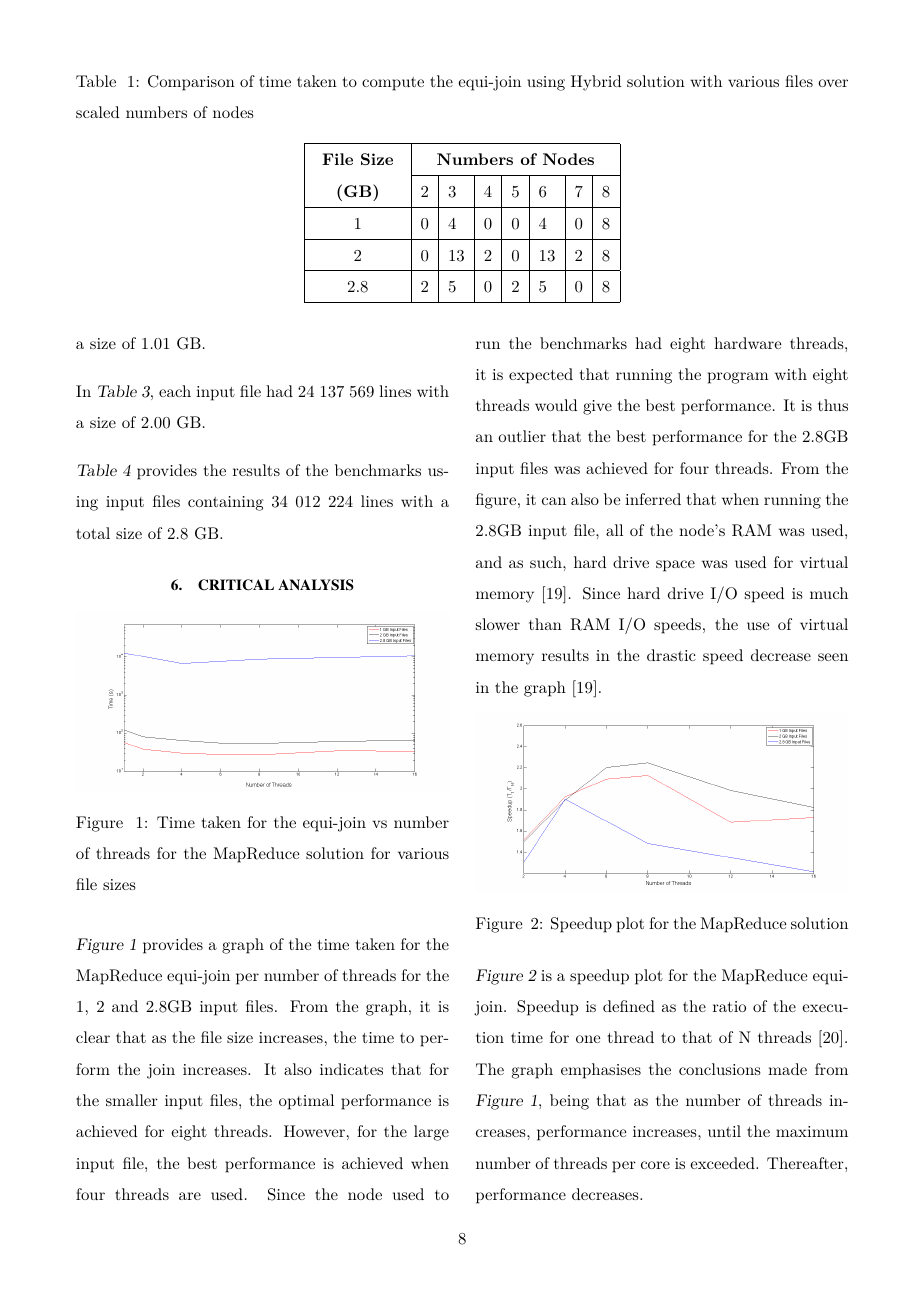
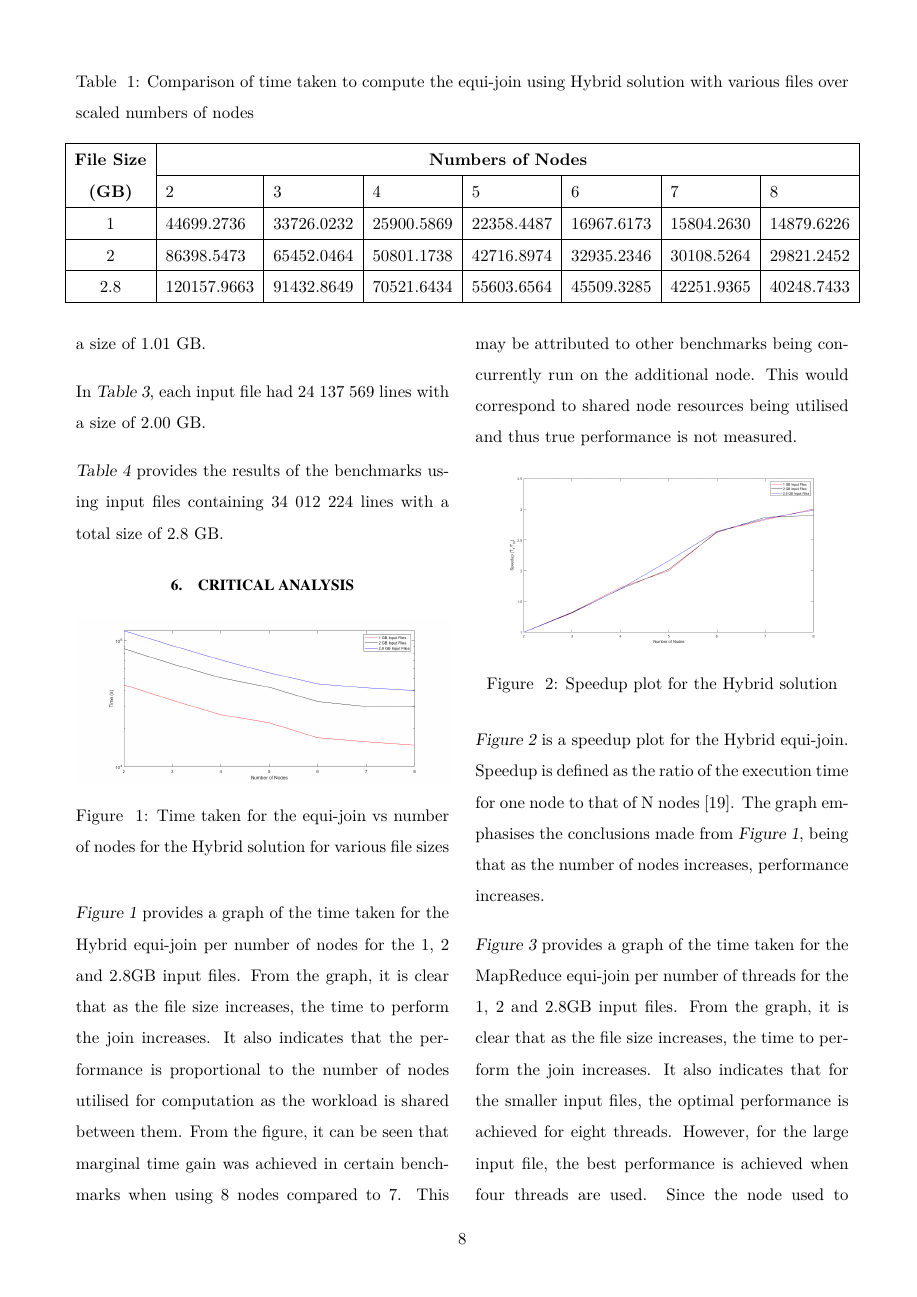
Before and after one commit to kayjayB/Distributed-Equi-Join, a LaTeX document (Documentation/ELEN4020 Project Report.tex): page 8 of 11 before the commit and page 8 of 12 after it. Compiled offline with pdfLaTeX.

Commit message:
Hybrid results

```diff
--- a/Documentation/ELEN4020 Project Report.tex
+++ b/Documentation/ELEN4020 Project Report.tex
@@ -40,6 +40,7 @@
 \usepackage{url}
 \def\UrlBreaks{\do\/\do-}
 \usepackage{breakurl}
+\usepackage{chngpage}
 \usepackage[super]{nth}
 \usepackage{color} %red, green, blue, yellow, cyan, magenta, black, white
 \definecolor{mygreen}{RGB}{28,172,0} % color values Red, Green, Blue
@@ -310,21 +311,23 @@ The MapReduce solution was run on a single node, consisting of eight Intel i7 CP
 
 \begin{table*}[!htbp]
+	\caption{Comparison of time taken to compute the equi-join using Hybrid solution with various files over scaled numbers of nodes}
+	\begin{adjustwidth}{-.5in}{-.5in}
 	\centering
-	\caption{Comparison of time taken to compute the equi-join using Hybrid solution with various files over scaled numbers of nodes}
 	\label{tab:results1}
 
 	\begin{tabular}{|c|l|l|l|l|l|l|l|}
 		\hline
-		\multirow{2}{2cm}{\centering{\textbf{File Size (GB)}}} & \multicolumn{7}{|c|}{\textbf{Numbers of Nodes}} \\\cline{2-8}
+		\multirow{2}{1.65cm}{\centering{\textbf{File Size (GB)}}} & \multicolumn{7}{|c|}{\textbf{Numbers of Nodes}} \\\cline{2-8}
 		& 2 & 3 & 4 & 5 & 6 & 7 & 8 \\
 		\hline
-		1 & 0 & 4 & 0 & 0 & 4 & 0 & 8 \\
+		1 & 44699.2736 & 33726.0232 & 25900.5869 & 22358.4487 & 16967.6173 & 15804.2630 & 14879.6226 \\
 		\hline
-		2 & 0 & 13 & 2 & 0 & 13 & 2 & 8 \\
+		2 & 86398.5473 & 65452.0464 & 50801.1738 & 42716.8974 & 32935.2346 & 30108.5264 & 29821.2452 \\
 		\hline
-		2.8 & 2 & 5 & 0 & 2 & 5 & 0 & 8 \\
+		2.8 & 120157.9663 & 91432.8649 & 70521.6434 & 55603.6564 & 45509.3285 & 42251.9365 & 40248.7433 \\
 		\hline
 	\end{tabular}
+	\end{adjustwidth}
 \end{table*}
 
 In \tabref{tab:results2}, each input file had 11~881~376 lines with a size of 1.01~GB.
@@ -395,6 +398,26 @@ In \tabref{tab:results3}, each input file had 24~137~569 lines with a size of 2.
 
 \begin{figure}[h]
 	\centering
+	\includegraphics[width=1\columnwidth]{hybrid-time.png}
+	\caption{Time taken for the equi-join vs number of nodes for the Hybrid solution for various file sizes}
+	\raggedright
+	\label{fig:resultsH}
+\end{figure}
+
+\figref{fig:resultsH} provides a graph of the time taken for the Hybrid equi-join per number of nodes for the 1, 2 and 2.8GB input files. From the graph, it is clear that as the file size increases, the time to perform the join increases. It also indicates that the performance is proportional to the number of nodes utilised for computation as the workload is shared between them. From the figure, it can be seen that marginal time gain was achieved in certain benchmarks when using 8 nodes compared to 7. This may be attributed to other benchmarks being concurrently run on the additional node. This would correspond to shared node resources being utilised and thus true performance is not measured.
+
+\begin{figure}[h]
+	\centering
+	\includegraphics[width=1\columnwidth]{hybrid-speedup.png}
+	\caption{Speedup plot for the Hybrid solution}
+	\raggedright
+	\label{fig:speedUpH}
+\end{figure}
+
+\figref{fig:speedUpH} is a speedup plot for the Hybrid equi-join. Speedup is defined as the ratio of the execution time for one node to that of N nodes \cite{speedup}. The graph emphasises the conclusions made from \figref{fig:resultsH}, being that as the number of nodes increases, performance increases.
+
+\begin{figure}[h]
+	\centering
 	\includegraphics[width=1\columnwidth]{mapReduceTimevsThreads.png}
 	\caption{Time taken for the equi-join vs number of threads for the MapReduce solution for various file sizes}
 	\raggedright
```
Also changed, not shown: Documentation/hybrid-speedup.png (added), Documentation/hybrid-time.png (added), Documentation/ELEN4020 Project Report.tex (2 more changed lines), 1 other file.
